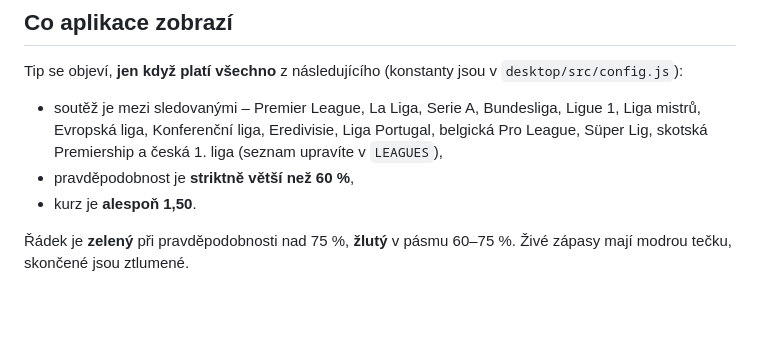
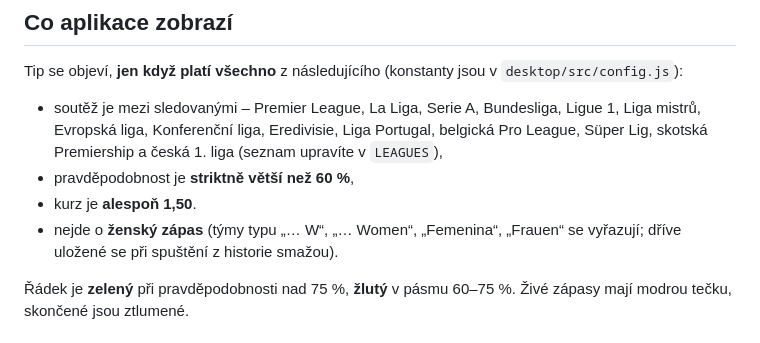
Before and after one commit to vopasek1-wq/Jimmy, a Markdown page: README.md, the part around the change. GitHub-like rendering; blank space fills up the shorter version.

Commit message:
README: women's matches are skipped
Co-Authored-By: Claude Sonnet 5.5 <noreply@anthropic.com>
Claude-Session: https://claude.ai/code/session_017MC5cumWHWG1HAa3jSgUh5

```diff
--- a/README.md
+++ b/README.md
@@ -55,6 +55,7 @@ Tip se objeví, **jen když platí všechno** z následujícího (konstanty jsou
   skotská Premiership a česká 1. liga (seznam upravíte v `LEAGUES`),
 * pravděpodobnost je **striktně větší než 60 %**,
 * kurz je **alespoň 1,50**.
+* nejde o **ženský zápas** (týmy typu „… W“, „… Women“, „Femenina“, „Frauen“ se vyřazují; dříve uložené se při spuštění z historie smažou).
 
 Řádek je **zelený** při pravděpodobnosti nad 75 %, **žlutý** v pásmu 60–75 %. Živé zápasy mají modrou tečku,
 skončené jsou ztlumené.
```
